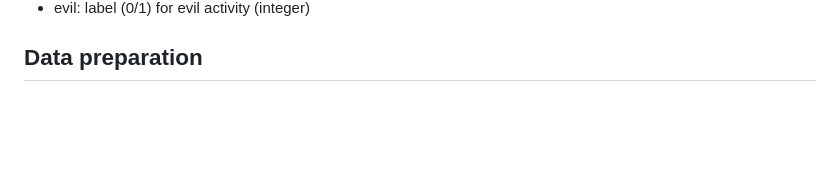
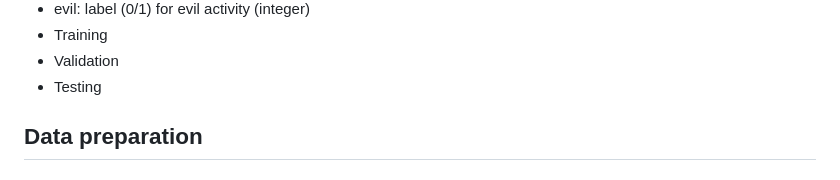
Before and after one commit to moryba/Beth-project, a Markdown page: README.md, the part around the change printed below. GitHub-like rendering; blank space fills up the shorter version.

```diff
--- a/README.md
+++ b/README.md
@@ -72,4 +78,7 @@ Each of this dataset has those features:
  - evil: label (0/1) for evil activity (integer)
+  - Training
+  - Validation
+  - Testing
 ## Data preparation
 ### Numerical data transformation
 ### StackAddresses
```
Also changed, not shown: other parts of README.md (+6 -0 lines), pics/test_suspicious_plot.png (added), pics/valid_suspicious_plot.png (added), 1 other file.
